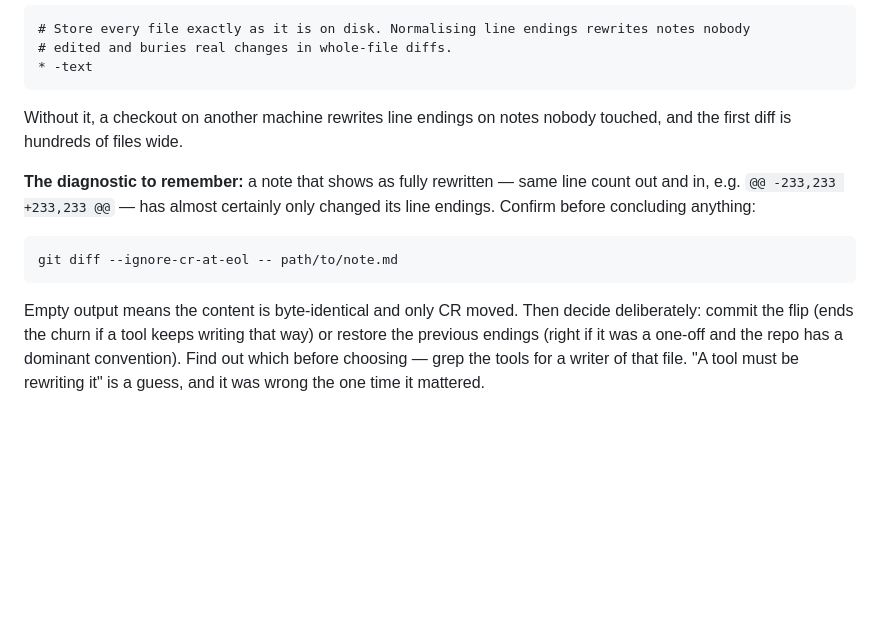
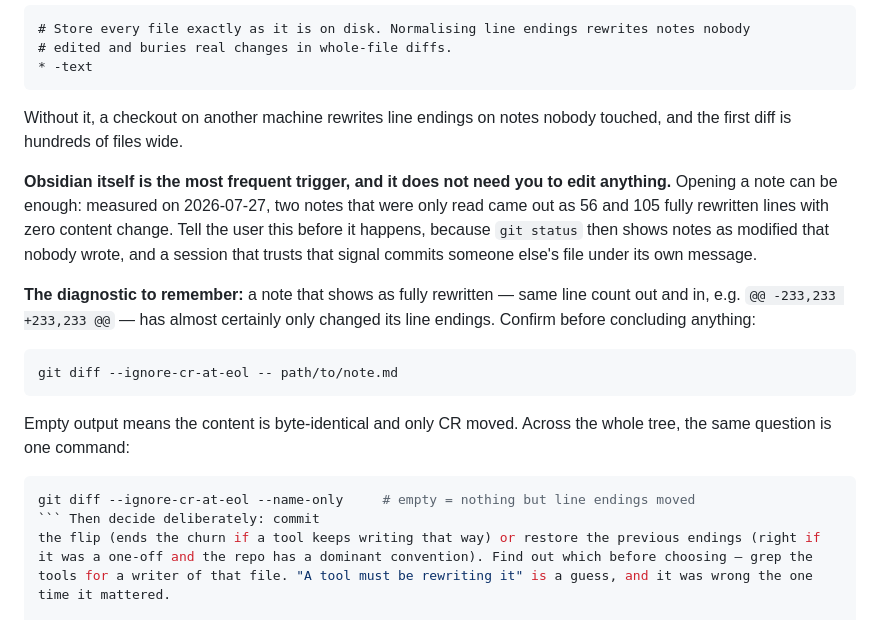
Before and after one commit to nibor1896/claude-obsidian-vault-kit, a Markdown page: claude-obsidian-vault-kit.md, the part around the change. GitHub-like rendering; blank space fills up the shorter version.

````diff
--- a/claude-obsidian-vault-kit.md
+++ b/claude-obsidian-vault-kit.md
@@ -628,6 +628,12 @@ git commit -m "chore: initialise vault"
 Without it, a checkout on another machine rewrites line endings on notes nobody touched, and the
 first diff is hundreds of files wide.
 
+**Obsidian itself is the most frequent trigger, and it does not need you to edit anything.** Opening
+a note can be enough: measured on 2026-07-27, two notes that were only read came out as 56 and 105
+fully rewritten lines with zero content change. Tell the user this before it happens, because
+`git status` then shows notes as modified that nobody wrote, and a session that trusts that signal
+commits someone else's file under its own message.
+
 **The diagnostic to remember:** a note that shows as fully rewritten — same line count out and in,
 e.g. `@@ -233,233 +233,233 @@` — has almost certainly only changed its line endings. Confirm before
 concluding anything:
@@ -636,7 +642,12 @@ concluding anything:
 git diff --ignore-cr-at-eol -- path/to/note.md
 ```
 
-Empty output means the content is byte-identical and only CR moved. Then decide deliberately: commit
+Empty output means the content is byte-identical and only CR moved. Across the whole tree, the same
+question is one command:
+
+```bash
+git diff --ignore-cr-at-eol --name-only     # empty = nothing but line endings moved
+``` Then decide deliberately: commit
 the flip (ends the churn if a tool keeps writing that way) or restore the previous endings (right if
 it was a one-off and the repo has a dominant convention). Find out which before choosing — grep the
 tools for a writer of that file. "A tool must be rewriting it" is a guess, and it was wrong the one
````
Also changed, not shown: src/contract.md (+12 -1 lines).
